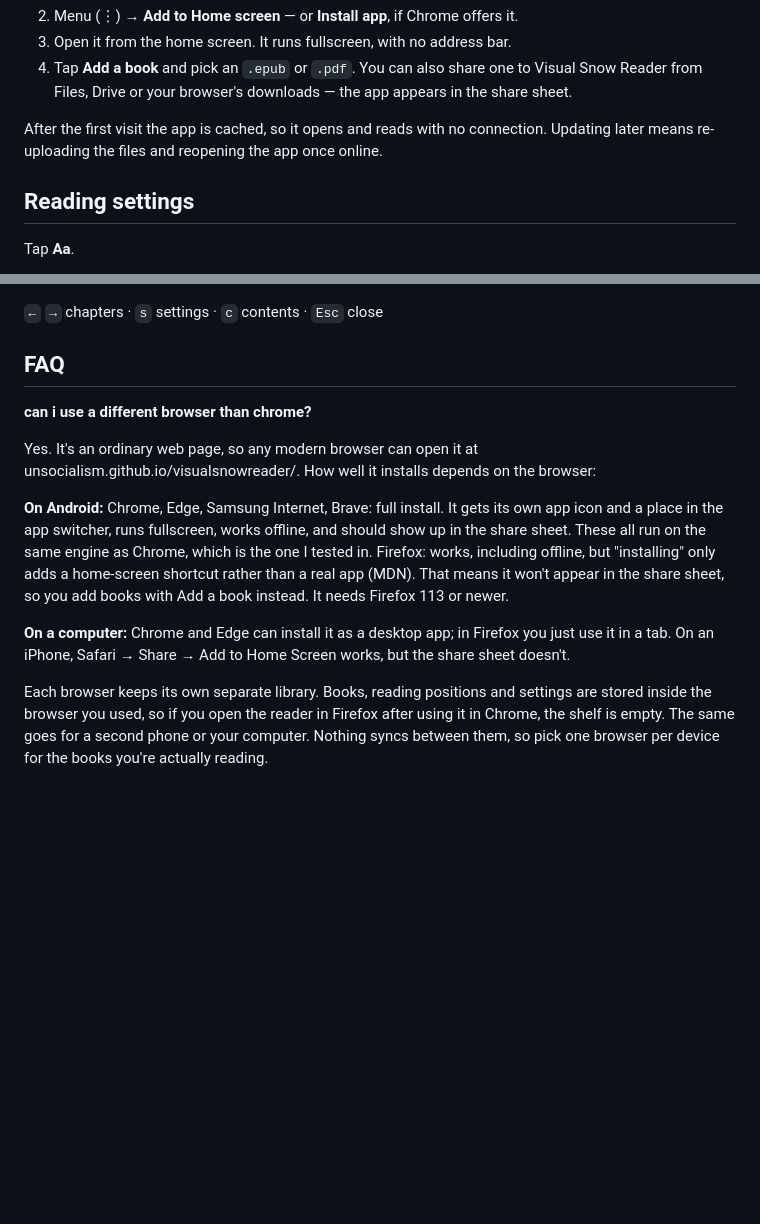
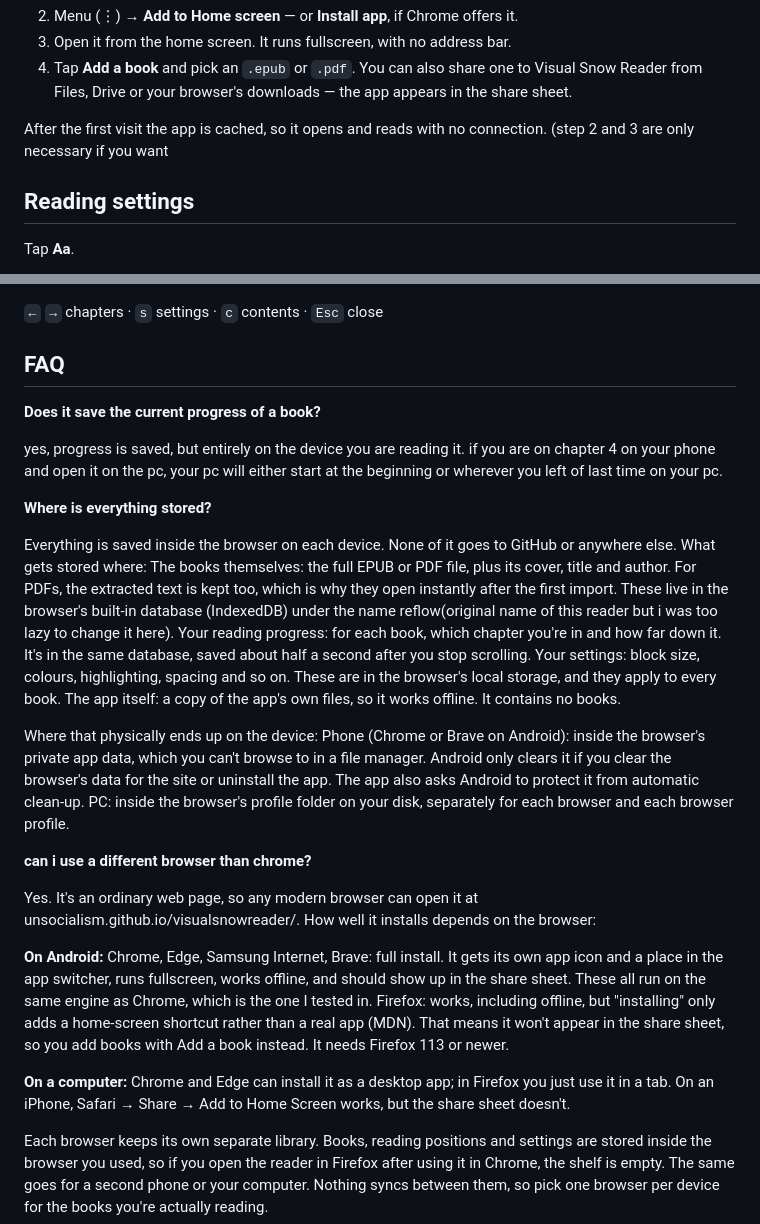
Before and after one commit to unsocialism/VisualSnowReader, a Markdown page: README.md, 2 parts joined by grey strips. Rendered like a GitHub page; blank space fills up the shorter version.

Commit message:
Update README with installation and FAQ clarifications
Clarified installation instructions and storage details for different browsers. Added FAQ entries regarding progress saving and browser compatibility.

```diff
--- a/README.md
+++ b/README.md
@@ -25,8 +26,7 @@ Once installed it works with the phone in aeroplane mode.
 4. Tap **Add a book** and pick an `.epub` or `.pdf`. You can also share one to Visual Snow Reader
    from Files, Drive or your browser's downloads — the app appears in the share sheet.
 
-After the first visit the app is cached, so it opens and reads with no connection.
-Updating later means re-uploading the files and reopening the app once online.
+After the first visit the app is cached, so it opens and reads with no connection. (step 2 and 3 are only necessary if you want
 
 ## Reading settings
 
@@ -107,16 +107,35 @@ is mostly diagrams or tables, a normal PDF viewer is the better tool for that on
 
 ## FAQ
 
+**Does it save the current progress of a book?**
+
+yes, progress is saved, but entirely on the device you are reading it.
+if you are on chapter 4 on your phone and open it on the pc, your pc will either start at the beginning or wherever you left of last time on your pc.
+
+**Where is everything stored?**
+
+Everything is saved inside the browser on each device. None of it goes to GitHub or anywhere else.
+What gets stored where:
+    The books themselves: the full EPUB or PDF file, plus its cover, title and author. For PDFs, the extracted text is kept too, which is why they open instantly after the first import.        These live in the browser's built-in database (IndexedDB) under the name reflow(original name of this reader but i was too lazy to change it here).
+    Your reading progress: for each book, which chapter you're in and how far down it. It's in the same database, saved about half a second after you stop scrolling.
+    Your settings: block size, colours, highlighting, spacing and so on. These are in the browser's local storage, and they apply to every book.
+    The app itself: a copy of the app's own files, so it works offline. It contains no books.
+
+Where that physically ends up on the device:
+    Phone (Chrome or Brave on Android): inside the browser's private app data, which you can't browse to in a file manager. Android only clears it if you clear the browser's data for the        site or uninstall the app. The app also asks Android to protect it from automatic clean-up.
+    PC: inside the browser's profile folder on your disk, separately for each browser and each browser profile.
+
+
 **can i use a different browser than chrome?**
 
 Yes. It's an ordinary web page, so any modern browser can open it at unsocialism.github.io/visualsnowreader/. How well it installs depends on the browser:
 
 **On Android:**
-Chrome, Edge, Samsung Internet, Brave: full install. It gets its own app icon and a place in the app switcher, runs fullscreen, works offline, and should show up in the share sheet. These all run on the same engine as Chrome, which is the one I tested in.
-Firefox: works, including offline, but "installing" only adds a home-screen shortcut rather than a real app (MDN). That means it won't appear in the share sheet, so you add books with Add a book instead. It needs Firefox 113 or newer.
+    Chrome, Edge, Samsung Internet, Brave: full install. It gets its own app icon and a place in the app switcher, runs fullscreen, works offline, and should show up in the share sheet.     These all run on the same engine as Chrome, which is the one I tested in.
+    Firefox: works, including offline, but "installing" only adds a home-screen shortcut rather than a real app (MDN). That means it won't appear in the share sheet, so you add books with     Add a book instead. It needs Firefox 113 or newer.
 
 **On a computer:**
-Chrome and Edge can install it as a desktop app; in Firefox you just use it in a tab. On an iPhone, Safari → Share → Add to Home Screen works, but the share sheet doesn't.
+    Chrome and Edge can install it as a desktop app; in Firefox you just use it in a tab. On an iPhone, Safari → Share → Add to Home Screen works, but the share sheet doesn't.
 
 Each browser keeps its own separate library. Books, reading positions and settings are stored inside the browser you used, so if you open the reader in Firefox after using it in Chrome, the shelf is empty. The same goes for a second phone or your computer. Nothing syncs between them, so pick one browser per device for the books you're actually reading.
 
```
Also changed, not shown: other parts of README.md (+2 -1 lines).
